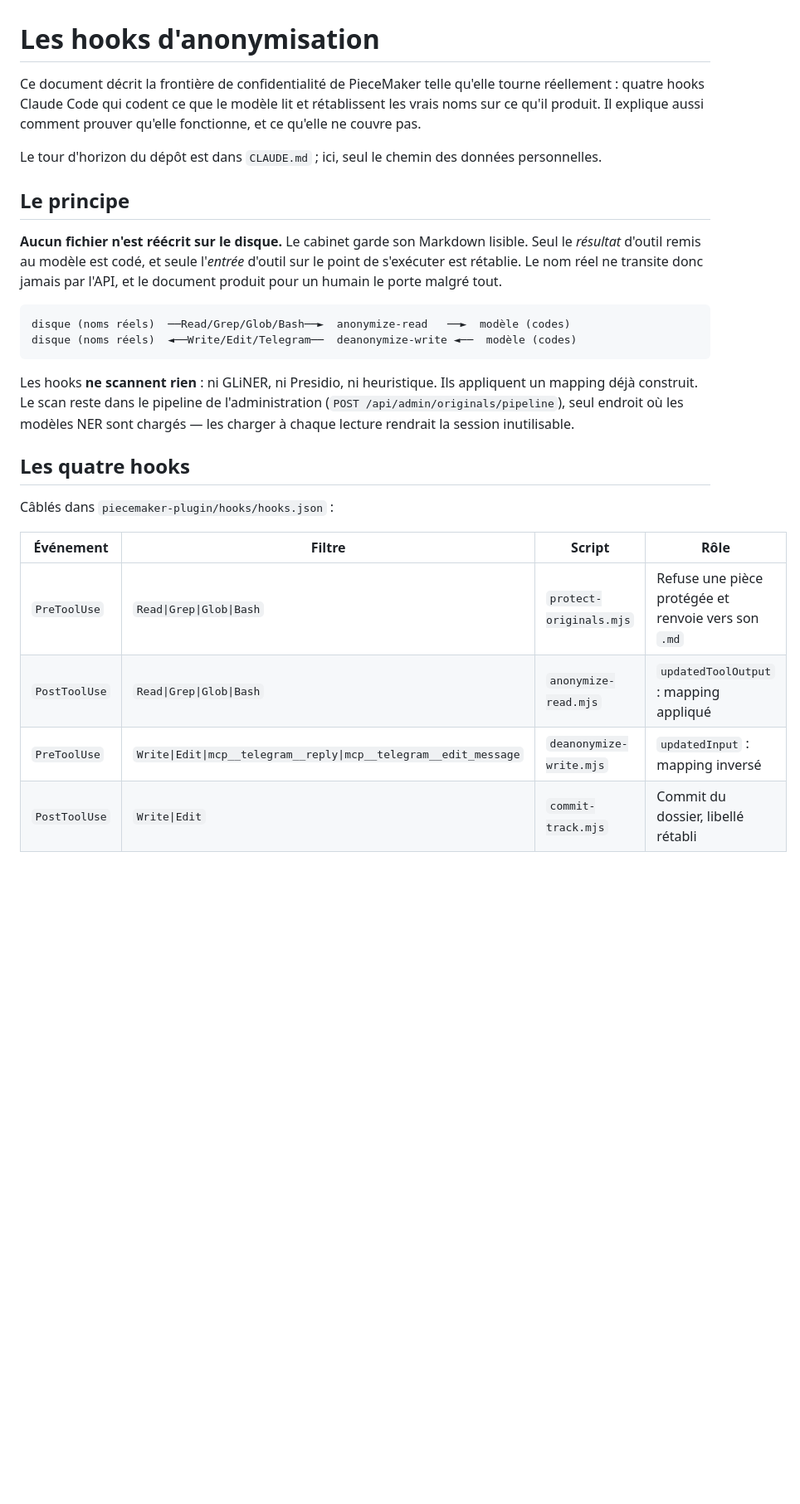
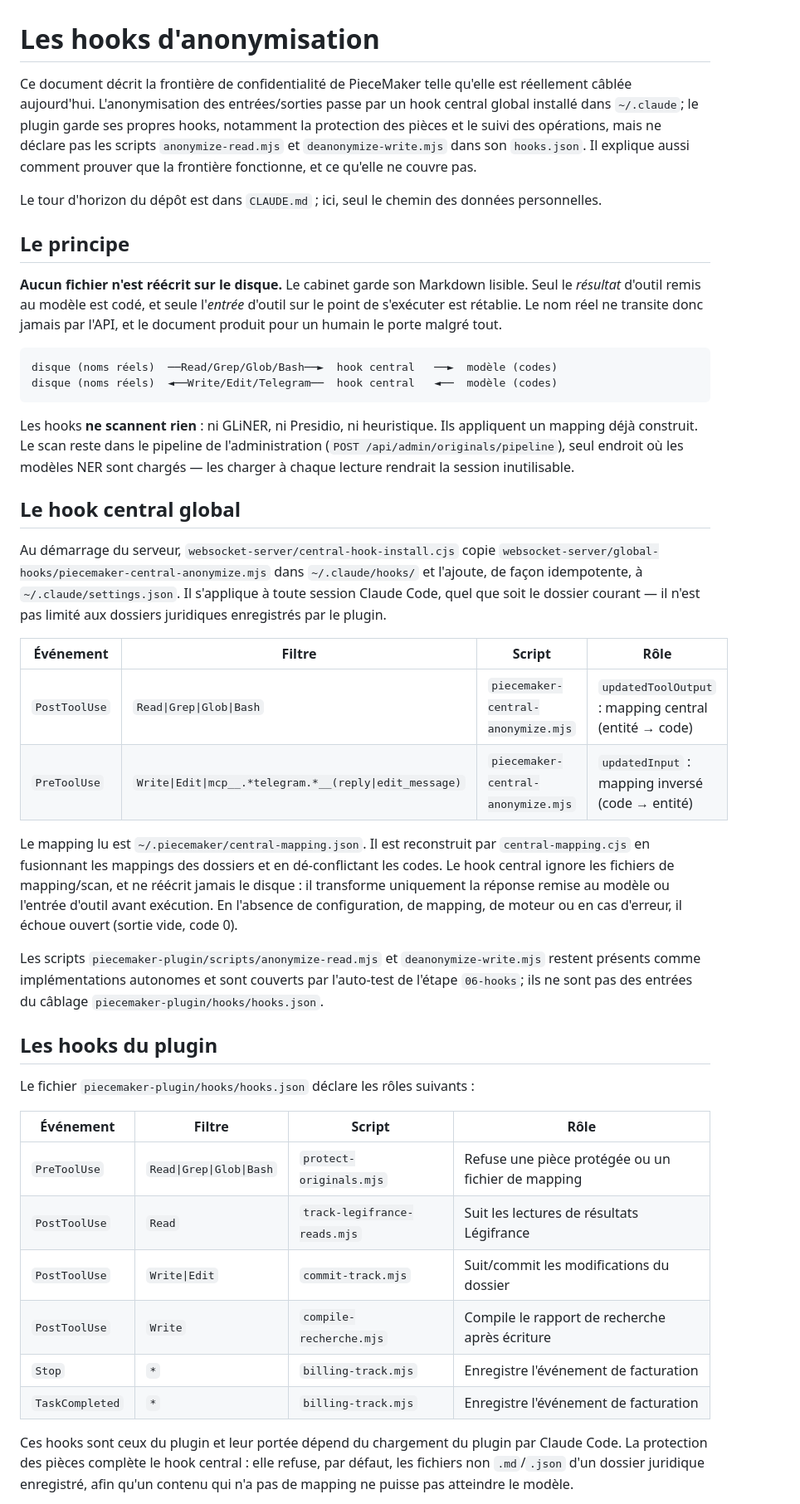
Before and after one commit to PieceMaker-Legal/PieceMaker-Installer, a Markdown page: docs/anonymisation-hooks.md, the part around one of its changes. Shown at 83% size. Drawn GitHub-style; blank space fills up the shorter version.

Commit message:
docs(securite): aligner les hooks d'anonymisation

````diff
--- a/docs/anonymisation-hooks.md
+++ b/docs/anonymisation-hooks.md
@@ -1,9 +1,12 @@
 # Les hooks d'anonymisation
 
 Ce document décrit la frontière de confidentialité de PieceMaker telle qu'elle
-tourne réellement : quatre hooks Claude Code qui codent ce que le modèle lit et
-rétablissent les vrais noms sur ce qu'il produit. Il explique aussi comment
-prouver qu'elle fonctionne, et ce qu'elle ne couvre pas.
+est réellement câblée aujourd'hui. L'anonymisation des entrées/sorties passe par
+un hook central global installé dans `~/.claude`; le plugin garde ses propres
+hooks, notamment la protection des pièces et le suivi des opérations, mais ne
+déclare pas les scripts `anonymize-read.mjs` et `deanonymize-write.mjs` dans son
+`hooks.json`. Il explique aussi comment prouver que la frontière fonctionne, et
+ce qu'elle ne couvre pas.
 
 Le tour d'horizon du dépôt est dans `CLAUDE.md` ; ici, seul le chemin des
 données personnelles.
@@ -17,8 +20,8 @@ transite donc jamais par l'API, et le document produit pour un humain le porte
 malgré tout.
 
 ```
-disque (noms réels)  ──Read/Grep/Glob/Bash──►  anonymize-read   ──►  modèle (codes)
-disque (noms réels)  ◄──Write/Edit/Telegram──  deanonymize-write ◄──  modèle (codes)
+disque (noms réels)  ──Read/Grep/Glob/Bash──►  hook central   ──►  modèle (codes)
+disque (noms réels)  ◄──Write/Edit/Telegram──  hook central   ◄──  modèle (codes)
 ```
 
 Les hooks **ne scannent rien** : ni GLiNER, ni Presidio, ni heuristique. Ils
@@ -27,13 +30,46 @@ l'administration (`POST /api/admin/originals/pipeline`), seul endroit où les
 modèles NER sont chargés — les charger à chaque lecture rendrait la session
 inutilisable.
 
-## Les quatre hooks
+## Le hook central global
 
-Câblés dans `piecemaker-plugin/hooks/hooks.json` :
+Au démarrage du serveur, `websocket-server/central-hook-install.cjs` copie
+`websocket-server/global-hooks/piecemaker-central-anonymize.mjs` dans
+`~/.claude/hooks/` et l'ajoute, de façon idempotente, à `~/.claude/settings.json`.
+Il s'applique à toute session Claude Code, quel que soit le dossier courant — il
+n'est pas limité aux dossiers juridiques enregistrés par le plugin.
 
 | Événement | Filtre | Script | Rôle |
 | --- | --- | --- | --- |
-| `PreToolUse` | `Read\|Grep\|Glob\|Bash` | `protect-originals.mjs` | Refuse une pièce protégée et renvoie vers son `.md` |
-| `PostToolUse` | `Read\|Grep\|Glob\|Bash` | `anonymize-read.mjs` | `updatedToolOutput` : mapping appliqué |
-| `PreToolUse` | `Write\|Edit\|mcp__telegram__reply\|mcp__telegram__edit_message` | `deanonymize-write.mjs` | `updatedInput` : mapping inversé |
-| `PostToolUse` | `Write\|Edit` | `commit-track.mjs` | Commit du dossier, libellé rétabli |
+| `PostToolUse` | `Read\|Grep\|Glob\|Bash` | `piecemaker-central-anonymize.mjs` | `updatedToolOutput` : mapping central (entité → code) |
+| `PreToolUse` | `Write\|Edit\|mcp__.*telegram.*__(reply\|edit_message)` | `piecemaker-central-anonymize.mjs` | `updatedInput` : mapping inversé (code → entité) |
+
+Le mapping lu est `~/.piecemaker/central-mapping.json`. Il est reconstruit par
+`central-mapping.cjs` en fusionnant les mappings des dossiers et en
+dé-conflictant les codes. Le hook central ignore les fichiers de mapping/scan,
+et ne réécrit jamais le disque : il transforme uniquement la réponse remise au
+modèle ou l'entrée d'outil avant exécution. En l'absence de configuration, de
+mapping, de moteur ou en cas d'erreur, il échoue ouvert (sortie vide, code 0).
+
+Les scripts `piecemaker-plugin/scripts/anonymize-read.mjs` et
+`deanonymize-write.mjs` restent présents comme implémentations autonomes et
+sont couverts par l'auto-test de l'étape `06-hooks`; ils ne sont pas des
+entrées du câblage `piecemaker-plugin/hooks/hooks.json`.
+
+## Les hooks du plugin
+
+Le fichier `piecemaker-plugin/hooks/hooks.json` déclare les rôles suivants :
+
+| Événement | Filtre | Script | Rôle |
+| --- | --- | --- | --- |
+| `PreToolUse` | `Read\|Grep\|Glob\|Bash` | `protect-originals.mjs` | Refuse une pièce protégée ou un fichier de mapping |
+| `PostToolUse` | `Read` | `track-legifrance-reads.mjs` | Suit les lectures de résultats Légifrance |
+| `PostToolUse` | `Write\|Edit` | `commit-track.mjs` | Suit/commit les modifications du dossier |
+| `PostToolUse` | `Write` | `compile-recherche.mjs` | Compile le rapport de recherche après écriture |
+| `Stop` | `*` | `billing-track.mjs` | Enregistre l'événement de facturation |
+| `TaskCompleted` | `*` | `billing-track.mjs` | Enregistre l'événement de facturation |
+
+Ces hooks sont ceux du plugin et leur portée dépend du chargement du plugin par
+Claude Code. La protection des pièces complète le hook central : elle refuse,
+par défaut, les fichiers non `.md`/`.json` d'un dossier juridique enregistré,
+afin qu'un contenu qui n'a pas de mapping ne puisse pas atteindre le modèle.
+
````
Also changed, not shown: other parts of docs/anonymisation-hooks.md (+62 -25 lines).
